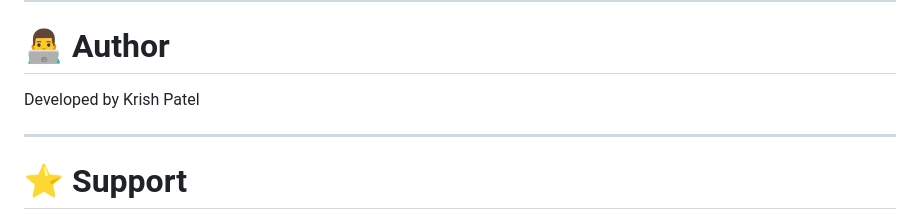
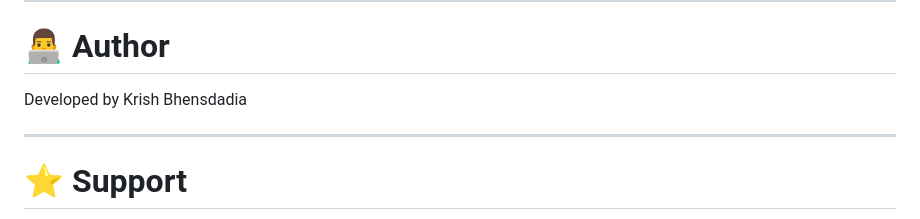
Before and after one commit to krishbhensdadia21/FRIDAY-Adaptive-Intelligence, a Markdown page: README.md, the part around the change. GitHub-like rendering.

Commit message:
Update author name in README.md

```diff
--- a/README.md
+++ b/README.md
@@ -232,7 +232,7 @@ This project is for educational and research purposes.
 
 # 👨‍💻 Author
 
-Developed by Krish Patel
+Developed by Krish Bhensdadia
 
 ---
 
```
